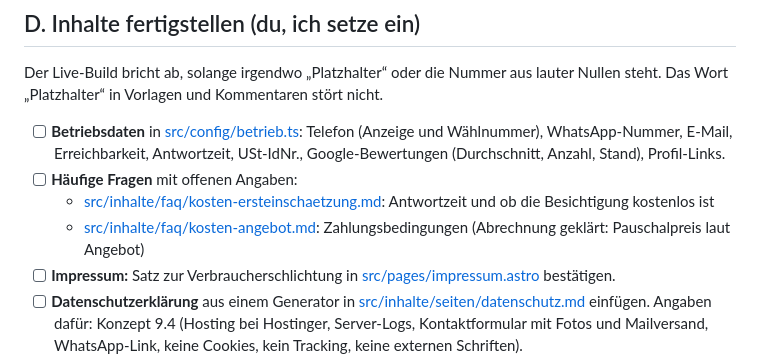
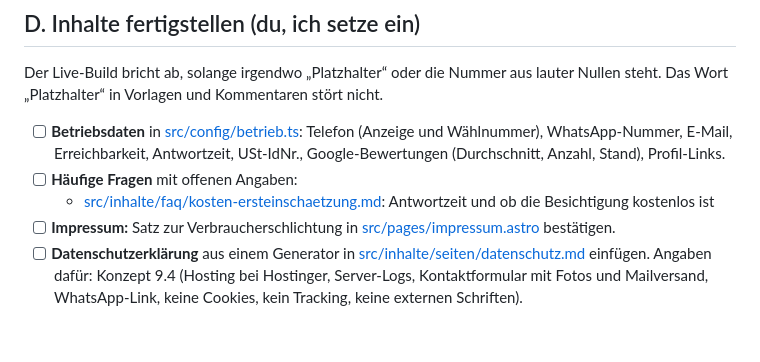
Before and after one commit to Gartenheld/Baumpflege-Webseite, a Markdown page: docs/04-liveschaltung.md, the part around the change. Drawn GitHub-style; blank space fills up the shorter version.

Commit message:
FAQ Abrechnung: Platzhalter Zahlungsbedingungen ersetzt (stehen im Angebot und auf der Rechnung)
Co-Authored-By: Claude Opus 5.5 <noreply@anthropic.com>
Claude-Session: https://claude.ai/code/session_01XYfuFgBnXiuCWwsguYdwE2

```diff
--- a/docs/04-liveschaltung.md
+++ b/docs/04-liveschaltung.md
@@ -35,7 +35,6 @@ Der Live-Build bricht ab, solange irgendwo „Platzhalter“ oder die Nummer aus
 - [ ] **Betriebsdaten** in [src/config/betrieb.ts](../src/config/betrieb.ts): Telefon (Anzeige und Wählnummer), WhatsApp-Nummer, E-Mail, Erreichbarkeit, Antwortzeit, USt-IdNr., Google-Bewertungen (Durchschnitt, Anzahl, Stand), Profil-Links.
 - [ ] **Häufige Fragen** mit offenen Angaben:
   - [src/inhalte/faq/kosten-ersteinschaetzung.md](../src/inhalte/faq/kosten-ersteinschaetzung.md): Antwortzeit und ob die Besichtigung kostenlos ist
-  - [src/inhalte/faq/kosten-angebot.md](../src/inhalte/faq/kosten-angebot.md): Zahlungsbedingungen (Abrechnung geklärt: Pauschalpreis laut Angebot)
 - [ ] **Impressum:** Satz zur Verbraucherschlichtung in [src/pages/impressum.astro](../src/pages/impressum.astro) bestätigen.
 - [ ] **Datenschutzerklärung** aus einem Generator in [src/inhalte/seiten/datenschutz.md](../src/inhalte/seiten/datenschutz.md) einfügen. Angaben dafür: Konzept 9.4 (Hosting bei Hostinger, Server-Logs, Kontaktformular mit Fotos und Mailversand, WhatsApp-Link, keine Cookies, kein Tracking, keine externen Schriften).
 - [ ] **Fotos:** mindestens das Startseitenfoto, besser auch Über uns, Baumpflege und Baumfällung (Anleitung in [src/bilder/README.md](../src/bilder/README.md)). Ohne Foto zeigt die Live-Seite eine ruhige Fläche mit dem Baumsymbol statt „Foto folgt“.
```
Also changed, not shown: 1 other file.
